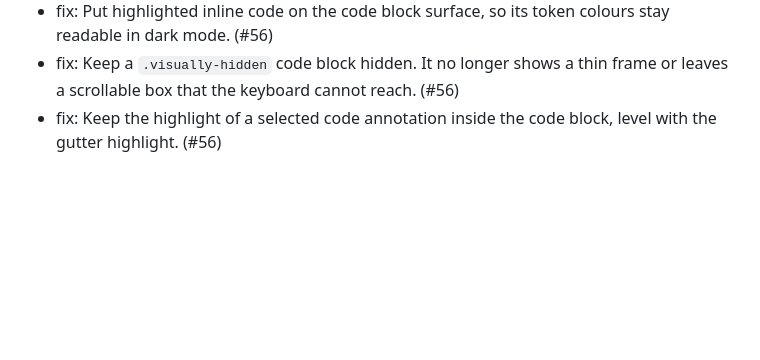
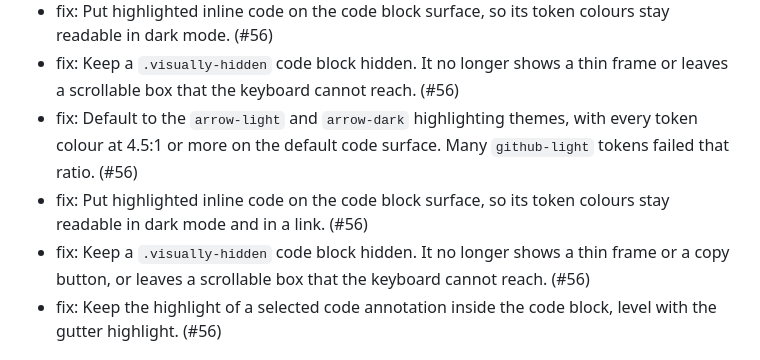
Before and after one commit to mcanouil/quarto-atelier, a Markdown page: CHANGELOG.md, the part around the change. GitHub-like rendering; blank space fills up the shorter version.

Commit message:
docs: correct the changelog entries for the code fixes [skip ci]

```diff
--- a/CHANGELOG.md
+++ b/CHANGELOG.md
@@ -24,6 +24,9 @@
 - fix: Default to the `arrow-light` and `arrow-dark` highlighting themes, with every token colour at 4.5:1 or more on the code surface. Many `github-light` tokens failed that ratio. (#56)
 - fix: Put highlighted inline code on the code block surface, so its token colours stay readable in dark mode. (#56)
 - fix: Keep a `.visually-hidden` code block hidden. It no longer shows a thin frame or leaves a scrollable box that the keyboard cannot reach. (#56)
+- fix: Default to the `arrow-light` and `arrow-dark` highlighting themes, with every token colour at 4.5:1 or more on the default code surface. Many `github-light` tokens failed that ratio. (#56)
+- fix: Put highlighted inline code on the code block surface, so its token colours stay readable in dark mode and in a link. (#56)
+- fix: Keep a `.visually-hidden` code block hidden. It no longer shows a thin frame or a copy button, or leaves a scrollable box that the keyboard cannot reach. (#56)
 - fix: Keep the highlight of a selected code annotation inside the code block, level with the gutter highlight. (#56)
 
 ## 0.10.7 (2026-10-15)
```
